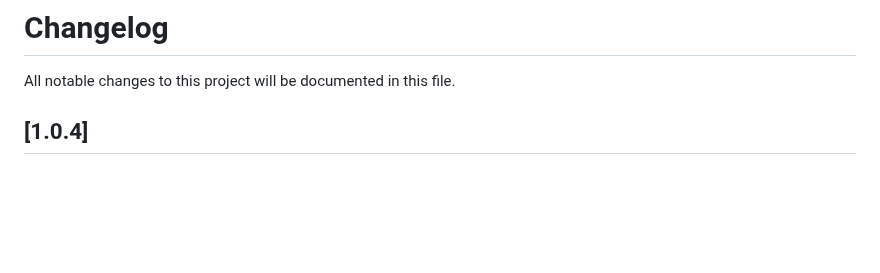
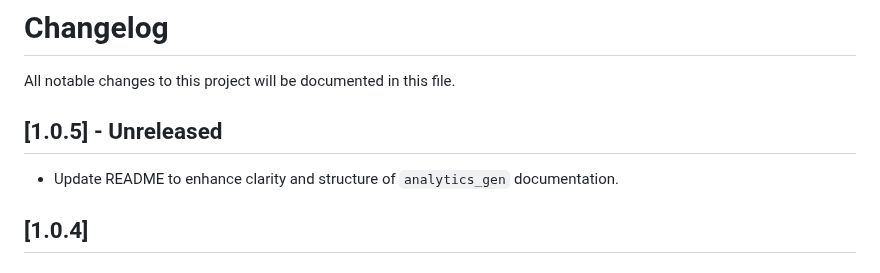
Before and after one commit to yelmuratoff/analytics_gen, a Markdown page: CHANGELOG.md, the part around the change. Drawn GitHub-style; blank space fills up the shorter version.

```diff
--- a/CHANGELOG.md
+++ b/CHANGELOG.md
@@ -1,6 +1,9 @@
 # Changelog
 
 All notable changes to this project will be documented in this file.
+
+## [1.0.5] - Unreleased
+- Update README to enhance clarity and structure of `analytics_gen` documentation.
 
 ## [1.0.4]
 
```
Also changed, not shown: README.md (+28 -25 lines).
